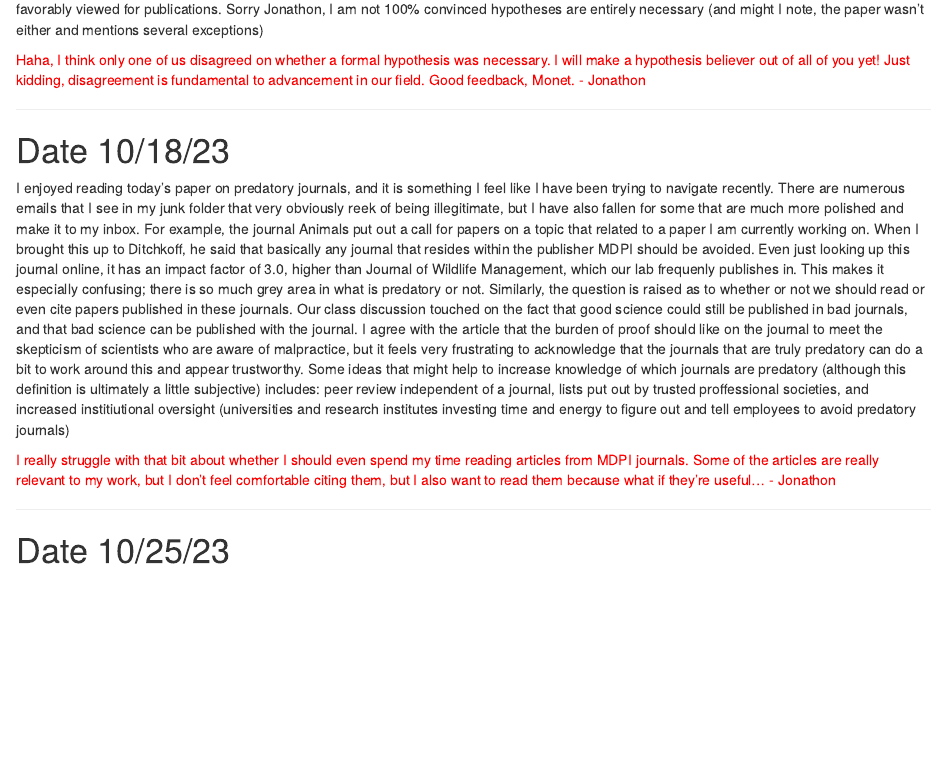
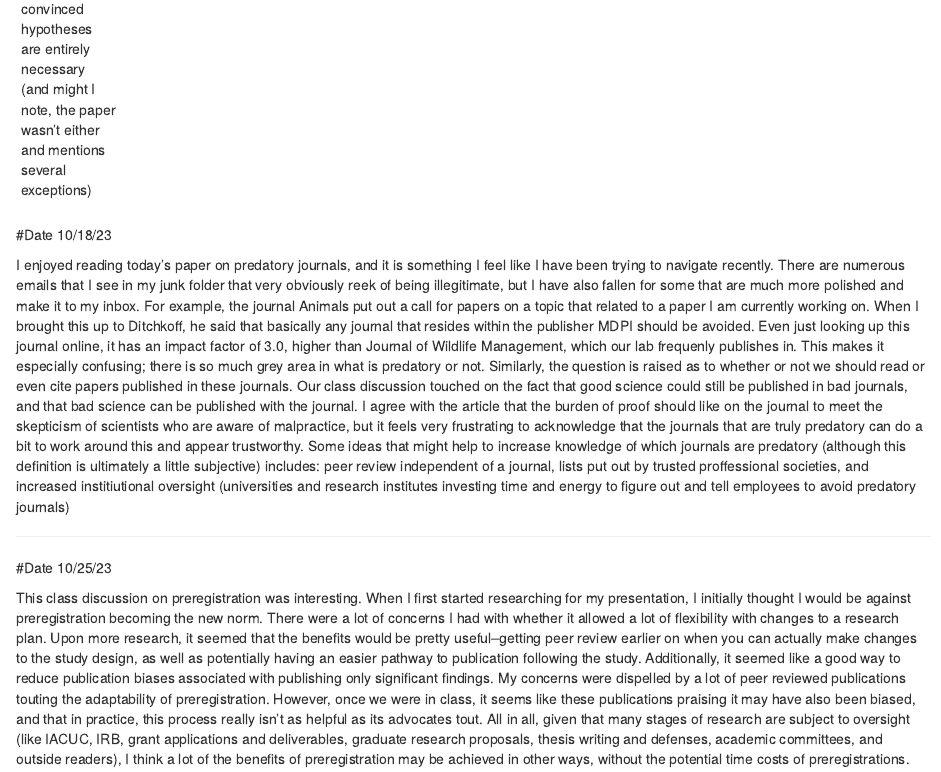
Before and after one commit to monetswildlife/Tools7970, an R Markdown document (Tools7970.Rmd): the page in a window 1100 px wide, from 1770 px down before the commit and from 3300 px down after it. Rendered offline with R 4.5, knitr and Pandoc, with nearby package versions.

Commit message:
Add files via upload

```diff
--- a/Tools7970.Rmd
+++ b/Tools7970.Rmd
@@ -52,20 +51,20 @@ Following this discussion I truly believe that citizen science is a tool that we
 
 
 ---
-
-# Date 10/11/23
+#Date 10/11/23
 
 Today's discussion on hypotheses in research revealed a lot about the ways we think people should approach scientific thinking and design. I think by the end of the class, we all agreed that papers and projects utilize the same scientific thinking and approach, but disagreed on whether or not  a formal hypothesis is always necessary. Formally writing structured hypotheses seems more of a formality to me in a lot of cases, and I absolutely see the utility of including hypotheses for clarifying research objectives. In practice, I think they are not always 100% necessary, so long as the research goes into an endeavor with clear objectives, backed by prior knowledge. While I think they may not always be necessary, they can help easily show clear objectives with sound raitonale, and can facilitate communicating these things in a good, easily identifiable way. I do see the value in including hypotheses as a way to reduce publication biases towards studies that only find significant relationships. If a paper can clearly have a testable hypothesis, and multiple alternatives, and this is clearly communicated, then papers in support of null results may be more favorably viewed for publications. Sorry Jonathon, I am not 100% convinced hypotheses are entirely necessary (and might I note, the paper wasn't either and mentions several exceptions)
 
-<span style="color:red">Haha, I think only one of us disagreed on whether a formal hypothesis was necessary.  I will make a hypothesis believer out of all of you yet!  Just kidding, disagreement is fundamental to advancement in our field. Good feedback, Monet. - Jonathon</span>
+
 
 ---
-
-# Date 10/18/23
+#Date 10/18/23
 
 I enjoyed reading today's paper on predatory journals, and it is something I feel like I have been trying to navigate recently. There are numerous emails that I see in my junk folder that very obviously reek of being illegitimate, but I have also fallen for some that are much more polished and make it to my inbox. For example, the journal Animals put out a call for papers on a topic that related to a paper I am currently working on. When I brought this up to Ditchkoff, he said that basically any journal that resides within the publisher MDPI should be avoided. Even just looking up this journal online, it has an impact factor of 3.0, higher than Journal of Wildlife Management, which our lab frequenly publishes in. This makes it especially confusing; there is so much grey area in what is predatory or not. Similarly, the question is raised as to whether or not we should read or even cite papers published in these journals. Our class discussion touched on the fact that good science could still be published in bad journals, and that bad science can be published with the journal. I agree with the article that the burden of proof should like on the journal to meet the skepticism of scientists who are aware of malpractice, but it feels very frustrating to acknowledge that the journals that are truly predatory can do a bit to work around this and appear trustworthy. Some ideas that might help to increase knowledge of which journals are predatory (although this definition is ultimately a little subjective) includes: peer review independent of a journal, lists put out by trusted proffessional societies, and increased institiutional oversight (universities and research institutes investing time and energy to figure out and tell employees to avoid predatory journals)
 
-<span style="color:red">I really struggle with that bit about whether I should even spend my time reading articles from MDPI journals. Some of the articles are really relevant to my work, but I don't feel comfortable citing them, but I also want to read them because what if they're useful... - Jonathon</span>
+
 
 ---
-# Date 10/25/23
+#Date 10/25/23
+
+This class discussion on preregistration was interesting. When I first started researching for my presentation, I initially thought I would be against preregistration becoming the new norm. There were a lot of concerns I had with whether it allowed a lot of flexibility with changes to a research plan. Upon more research, it seemed that the benefits would be pretty useful--getting peer review earlier on when you can actually make changes to the study design, as well as potentially having an easier pathway to publication following the study. Additionally, it seemed like a good way to reduce publication biases associated with publishing only significant findings. My concerns were dispelled by a lot of peer reviewed publications touting the adaptability of preregistration. However, once we were in class, it seems like these publications praising it may have also been biased, and that in practice, this process really isn't as helpful as its advocates tout. All in all, given that many stages of research are subject to oversight (like IACUC, IRB, grant applications and deliverables, graduate research proposals, thesis writing and defenses, academic committees, and outside readers), I think a lot of the benefits of preregistration may be achieved in other ways, without the potential time costs of preregistrations.
```
Also changed, not shown: Tools7970.Rmd (3 more changed lines).
